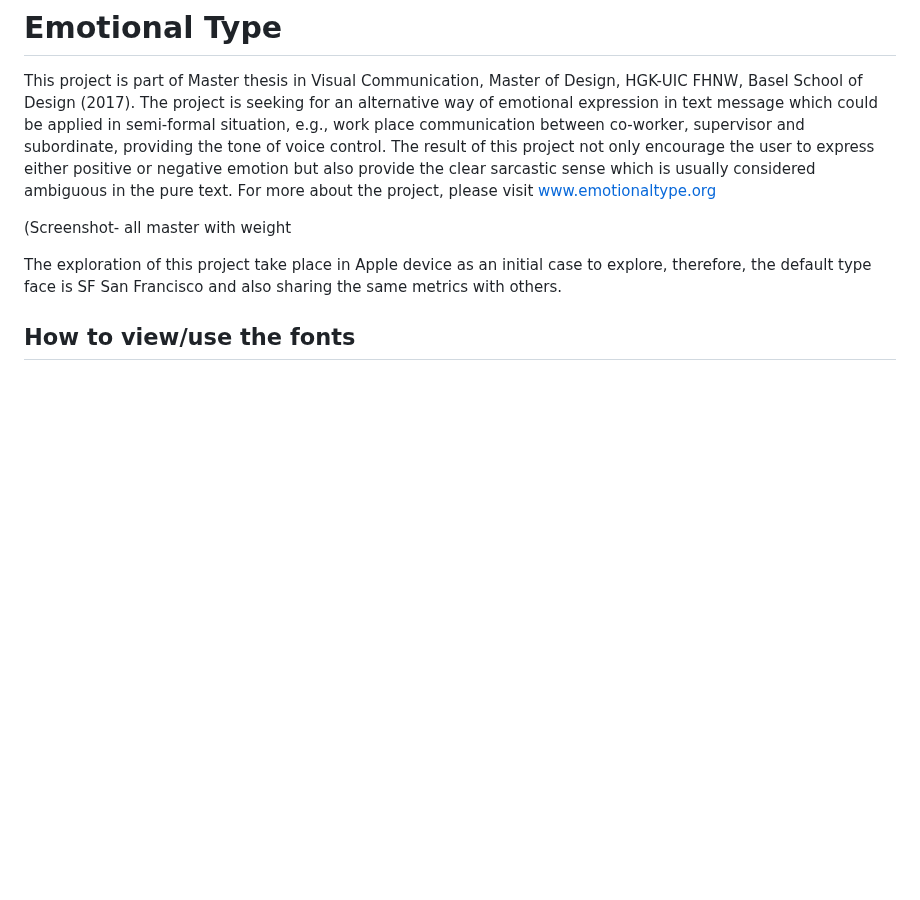
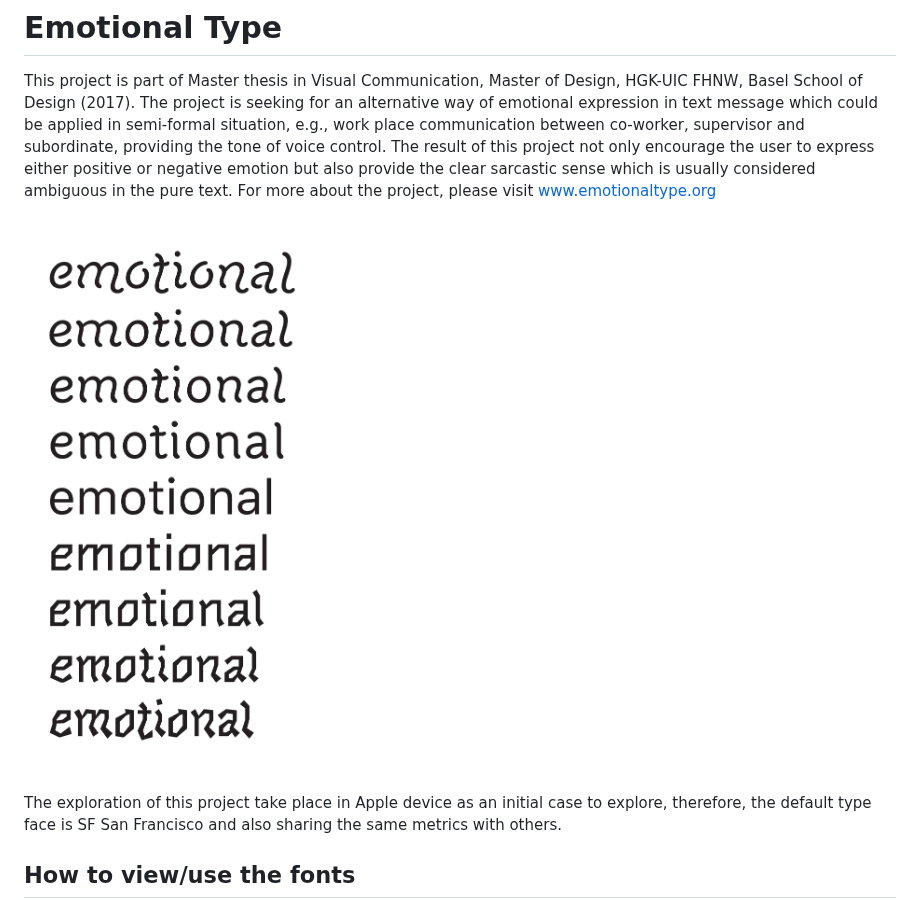
Before and after one commit to boomwooq/emotionaltype, a Markdown page: readme.md, the part around one of its changes. GitHub-like rendering; blank space fills up the shorter version.

```diff
--- a/readme.md
+++ b/readme.md
@@ -2,7 +2,7 @@
 
 This project is part of Master thesis in Visual Communication, Master of Design, HGK-UIC FHNW, Basel School of Design (2017). The project is seeking for an alternative way of emotional expression in text message which could be applied in semi-formal situation, e.g., work place communication between co-worker, supervisor and subordinate, providing the tone of voice control. The result of this project not only encourage the user to express either positive or negative emotion but also provide the clear sarcastic sense which is usually considered ambiguous in the pure text. For more about the project, please visit www.emotionaltype.org
 
-(Screenshot- all master with weight
+![image of all weights](https://github.com/boomwooq/emotionaltype/blob/master/screenshot/all_weights.png)
 
 The exploration of this project take place in Apple device as an initial case to explore, therefore, the default type face is SF San Francisco and also sharing the same metrics with others.
 
```
Also changed, not shown: other parts of readme.md (+1 -1 lines), screenshot/all_weights.png (renamed from screenshot/fonts-01.png).
